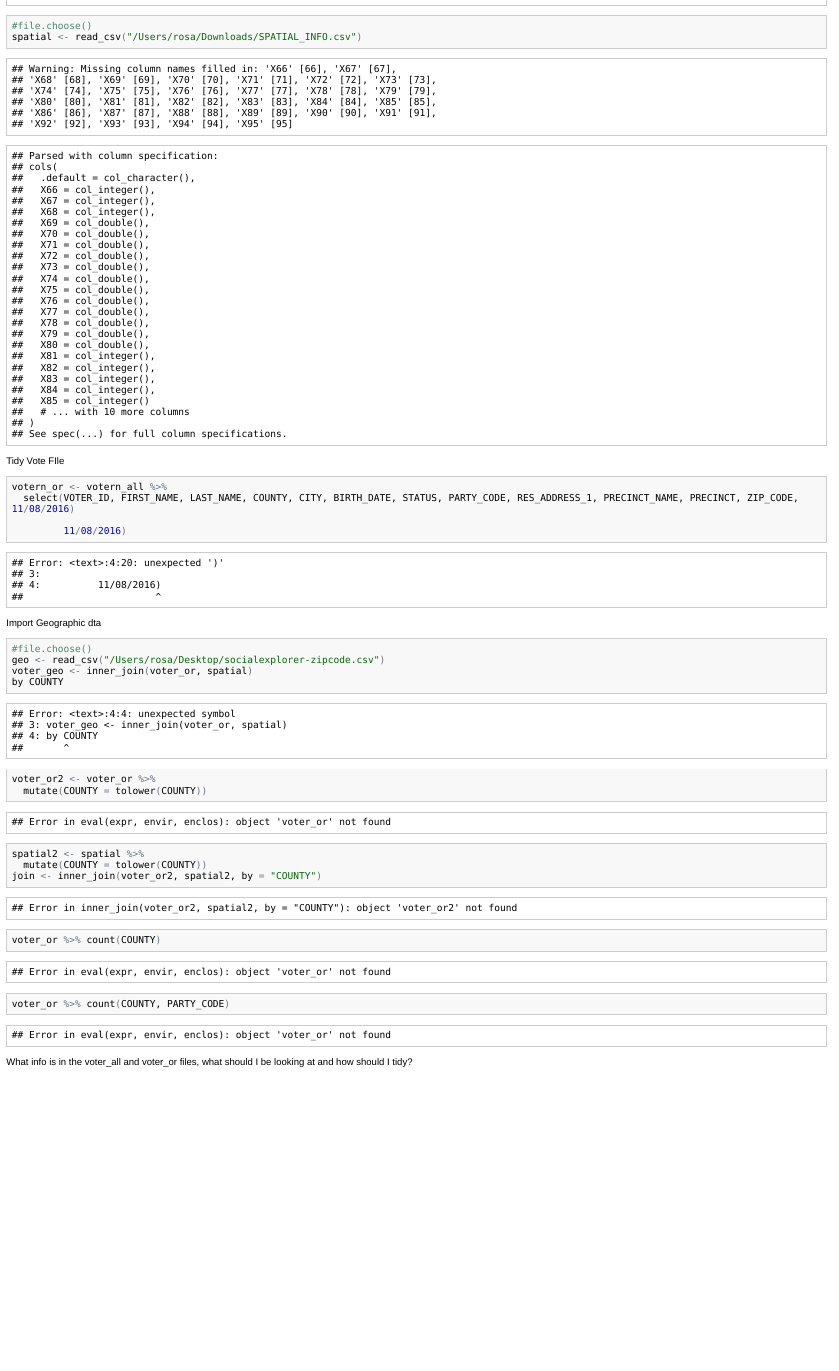
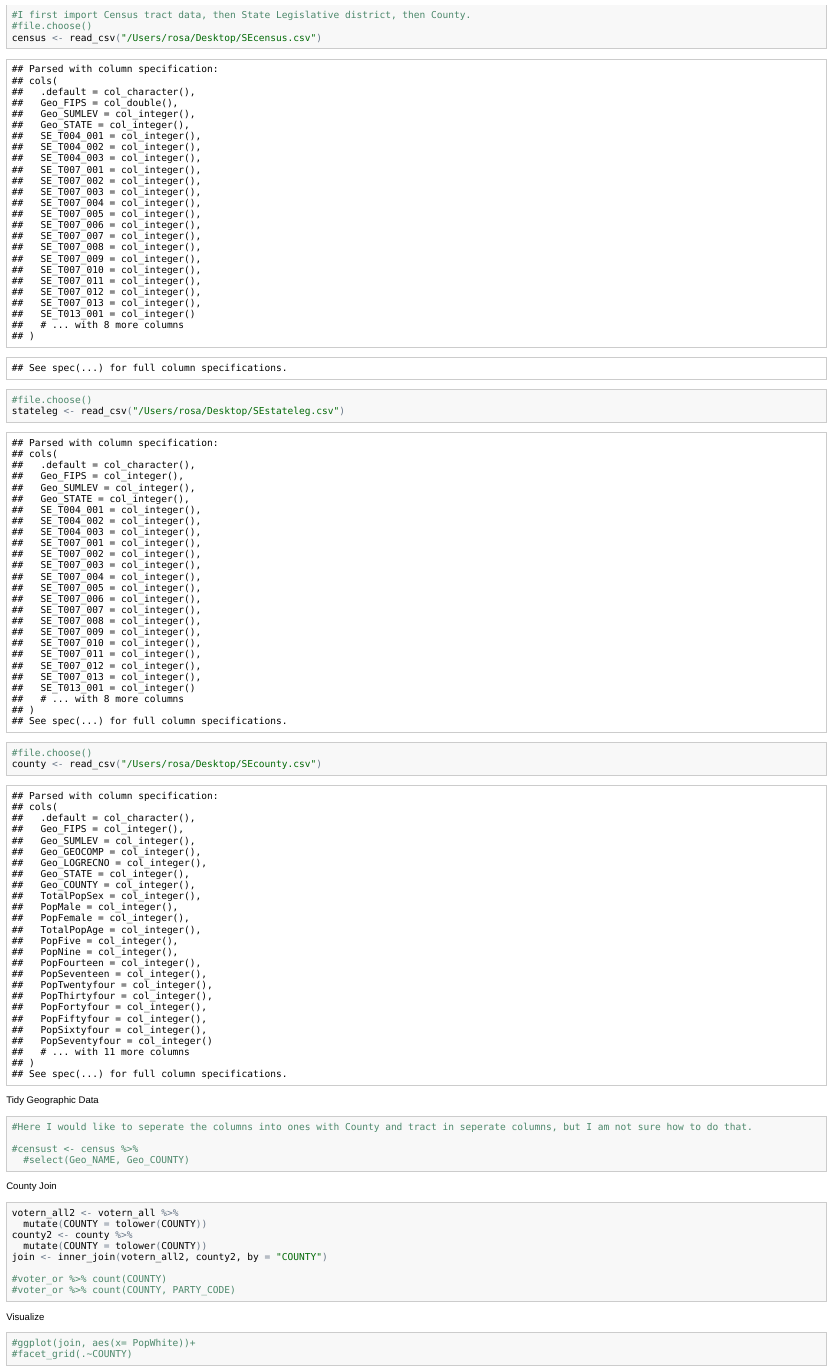
Before and after one commit to ds-elections/oregon-omv, an R Markdown document (OMV_file1.Rmd): the page in a window 1100 px wide, from 4910 px down before the commit and from 5170 px down after it. The pictures show the output file OMV_file1.html that the author committed with the source, opened offline.

Commit message:
New Data & Clean

````diff
--- a/OMV_file1.Rmd
+++ b/OMV_file1.Rmd
@@ -43,31 +59,39 @@ head(voter_all)
+```{r}
+#I first import Census tract data, then State Legislative district, then County.
 #file.choose()
-spatial <- read_csv("/Users/rosa/Downloads/SPATIAL_INFO.csv")
+census <- read_csv("/Users/rosa/Desktop/SEcensus.csv")
+
+#file.choose()
+stateleg <- read_csv("/Users/rosa/Desktop/SEstateleg.csv")
+
+#file.choose()
+county <- read_csv("/Users/rosa/Desktop/SEcounty.csv")
+
 ```
-Tidy Vote FIle
+Tidy Geographic Data
 ```{r}
-votern_or <- votern_all %>%
-  select(VOTER_ID, FIRST_NAME, LAST_NAME, COUNTY, CITY, BIRTH_DATE, STATUS, PARTY_CODE, RES_ADDRESS_1, PRECINCT_NAME, PRECINCT, ZIP_CODE, 11/08/2016)
+#Here I would like to seperate the columns into ones with County and tract in seperate columns, but I am not sure how to do that.
 
-         11/08/2016)
-```
-Import Geographic dta
-```{r}
-#file.choose()
-geo <- read_csv("/Users/rosa/Desktop/socialexplorer-zipcode.csv")
-voter_geo <- inner_join(voter_or, spatial)
-by COUNTY
+#censust <- census %>%
+  #select(Geo_NAME, Geo_COUNTY)
+
 ```
 
+ County Join
 ```{r}
-voter_or2 <- voter_or %>%
+votern_all2 <- votern_all %>%
   mutate(COUNTY = tolower(COUNTY))
-spatial2 <- spatial %>%
+county2 <- county %>%
   mutate(COUNTY = tolower(COUNTY))
-join <- inner_join(voter_or2, spatial2, by = "COUNTY")
+join <- inner_join(votern_all2, county2, by = "COUNTY")
+
+#voter_or %>% count(COUNTY)
+#voter_or %>% count(COUNTY, PARTY_CODE)
 ```
+Visualize
+```{r}
+#ggplot(join, aes(x= PopWhite))+
+#facet_grid(.~COUNTY)
 
-```{r}
-voter_or %>% count(COUNTY)
-voter_or %>% count(COUNTY, PARTY_CODE)
+
 ```
-What info is in the voter_all and voter_or files, what should I be looking at and how should I tidy?
````
Also changed, not shown: OMV_file1.html, OMV_file1.md, OMV_file1.Rmd (18 more changed lines).
